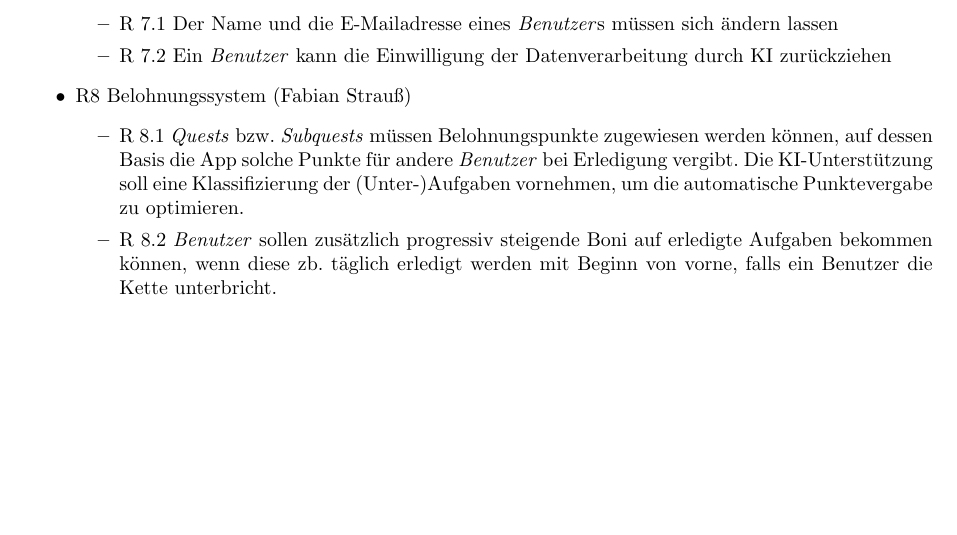
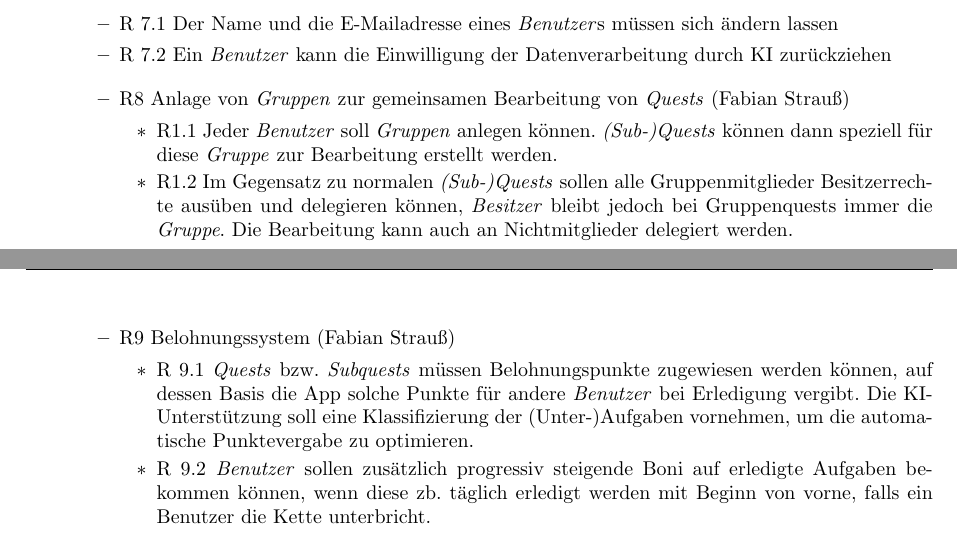
Before and after one commit to Bencrex/SE-LaTex, a LaTeX problem sheet (Übung 1 Spezifikation/exercise_01.tex): part of page 4 of 5 before the commit and two parts of pages 4 and 5 of 5 after it, the two joined at a grey line, cut so that both start at the same text, the shorter picture padded with empty space. Compiled offline with pdfLaTeX.

Commit message:
Anlage von Gruppen u. gruppenspezifischen Quests ergänzt

```diff
--- a/Übung 1 Spezifikation/exercise_01.tex
+++ b/Übung 1 Spezifikation/exercise_01.tex
@@ -230,11 +239,20 @@ Please group yourself in teams of 3-4 persons. Agree on a team name.
         \item R 7.1 Der Name und die E-Mailadresse eines \textit{Benutzer}s müssen sich ändern lassen
         \item R 7.2 Ein \textit{Benutzer} kann die Einwilligung der Datenverarbeitung durch KI zurückziehen
     \end{itemize}
-\item R8 Belohnungssystem (Fabian Strauß)
+
+\begin{itemize}
+\item R8 Anlage von \textit{Gruppen} zur gemeinsamen Bearbeitung von \textit{Quests} (Fabian Strauß)
     \begin{itemize}
-        \item R 8.1 \textit{Quests} bzw. \textit{Subquests} müssen Belohnungspunkte zugewiesen werden können, auf dessen Basis die App solche Punkte für andere \textit{Benutzer} bei Erledigung vergibt. Die KI-Unterstützung soll eine Klassifizierung der (Unter-)Aufgaben vornehmen, um die automatische Punktevergabe zu optimieren.
-        \item R 8.2 \textit{Benutzer} sollen zusätzlich progressiv steigende Boni auf erledigte Aufgaben bekommen können, wenn diese zb. täglich erledigt werden mit Beginn von vorne, falls ein Benutzer die Kette unterbricht.
-        \item R 8.3 Ein für jeden \textit{Benutzer} sichtbares Ranking soll existieren, dass die \textit{Benutzer} mit den höchsten Punktzahlen dort auflistet.
+        \item R1.1 Jeder \textit{Benutzer} soll \textit{Gruppen} anlegen können. \textit{(Sub-)Quests} können dann speziell für diese \textit{Gruppe} zur Bearbeitung erstellt werden.
+	\item R1.2 Im Gegensatz zu normalen \textit{(Sub-)Quests} sollen alle Gruppenmitglieder Besitzerrechte ausüben und delegieren können, \textit{Besitzer} bleibt jedoch bei Gruppenquests immer die \textit{Gruppe}. Die Bearbeitung kann auch an Nichtmitglieder delegiert werden.
+    \end{itemize}
+
+
+\item R9 Belohnungssystem (Fabian Strauß)
+    \begin{itemize}
+        \item R 9.1 \textit{Quests} bzw. \textit{Subquests} müssen Belohnungspunkte zugewiesen werden können, auf dessen Basis die App solche Punkte für andere \textit{Benutzer} bei Erledigung vergibt. Die KI-Unterstützung soll eine Klassifizierung der (Unter-)Aufgaben vornehmen, um die automatische Punktevergabe zu optimieren.
+        \item R 9.2 \textit{Benutzer} sollen zusätzlich progressiv steigende Boni auf erledigte Aufgaben bekommen können, wenn diese zb. täglich erledigt werden mit Beginn von vorne, falls ein Benutzer die Kette unterbricht.
+        \item R 9.3 Ein für jeden \textit{Benutzer} sichtbares Ranking soll existieren, dass die \textit{Benutzer} mit den höchsten Punktzahlen dort auflistet.
     \end{itemize}
 
 \end{itemize}
```
Also changed, not shown: Übung 1 Spezifikation/exercise_01.tex (15 more changed lines).
